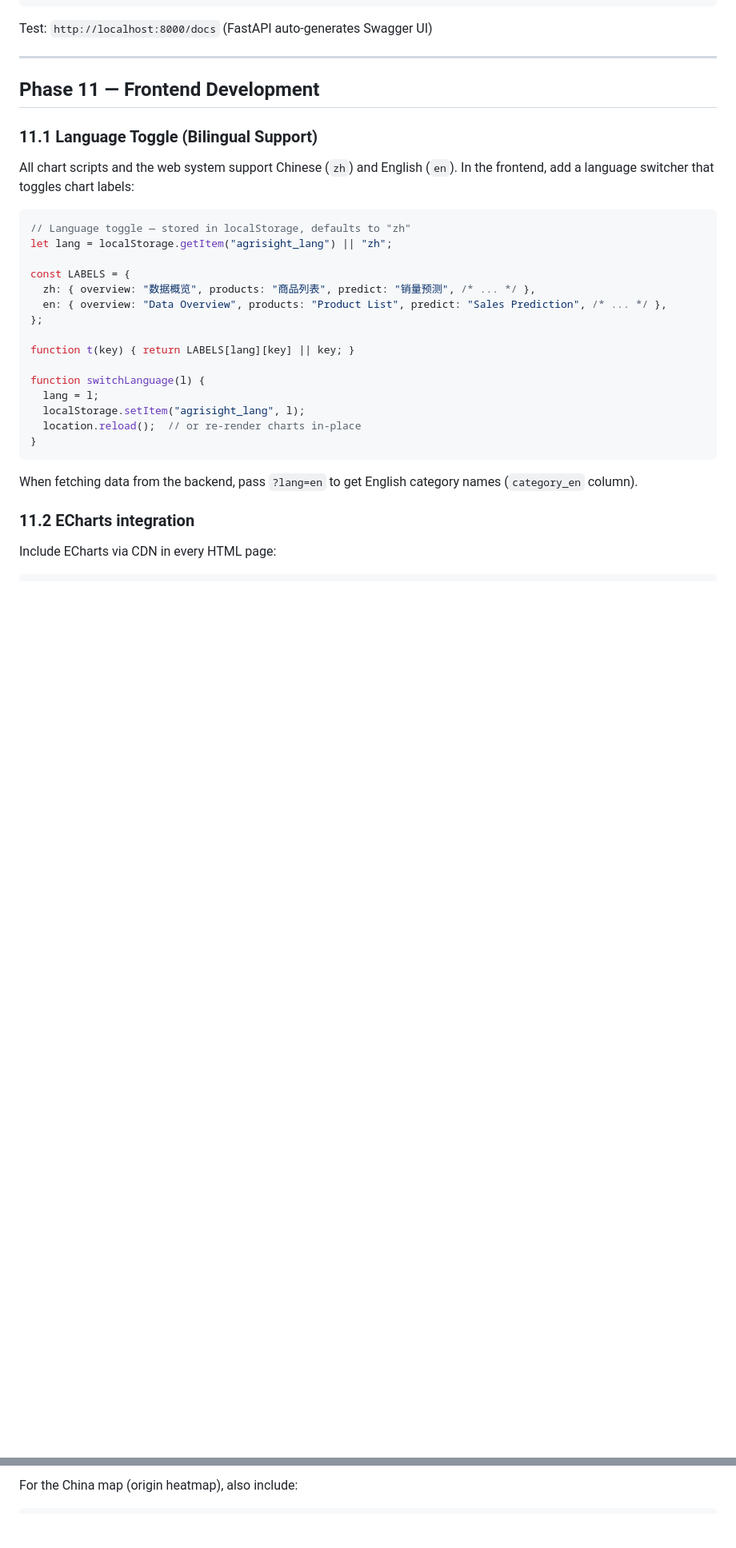
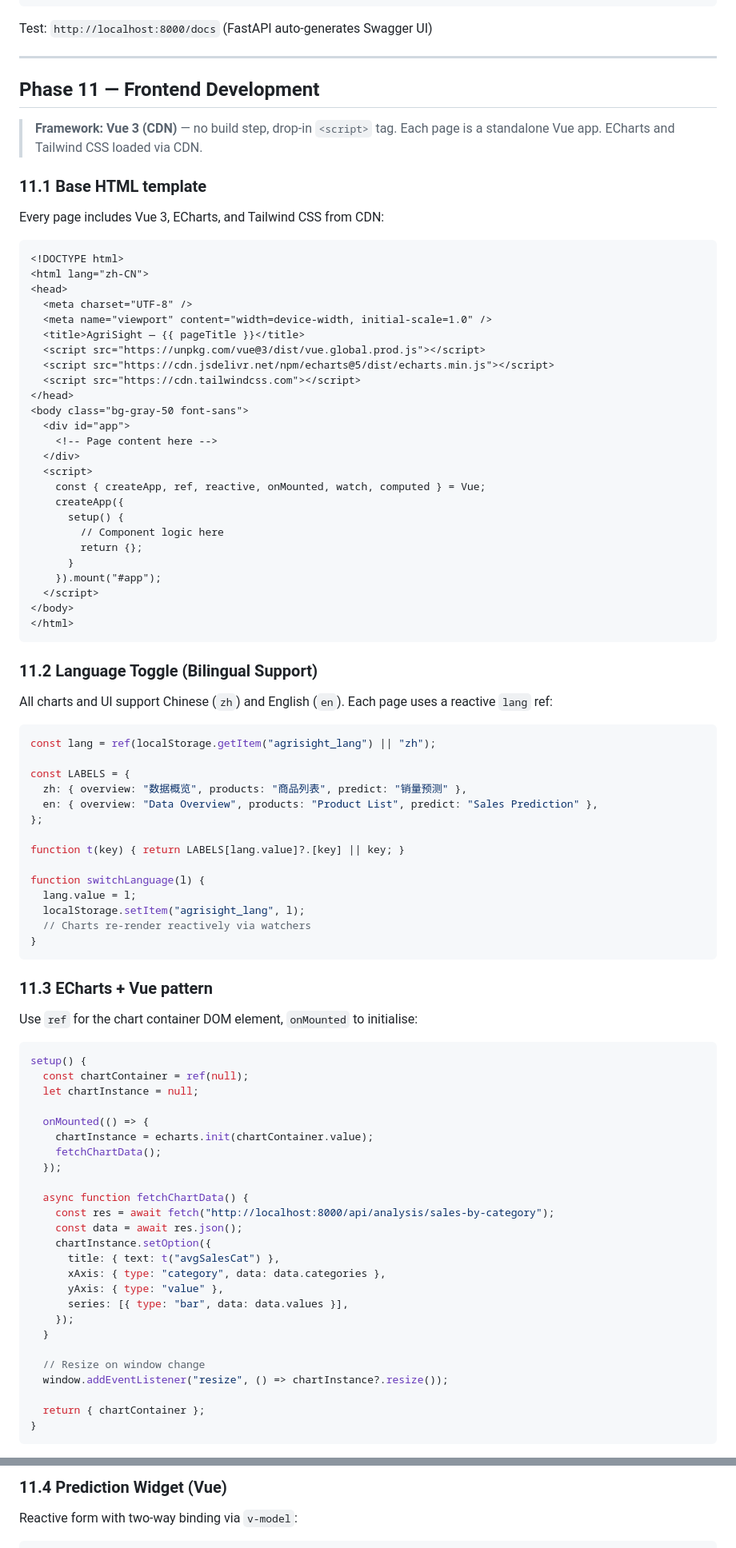
Before and after one commit to niyibizimadeit/AgriSight, a Markdown page: Instructions.md, 2 parts joined by grey strips. Shown at 80% size. GitHub-like rendering; blank space fills up the shorter version.

````diff
--- a/Instructions.md
+++ b/Instructions.md
@@ -808,32 +808,91 @@ Test: `http://localhost:8000/docs` (FastAPI auto-generates Swagger UI)
 
 ## Phase 11 — Frontend Development
 
-### 11.1 Language Toggle (Bilingual Support)
+> **Framework: Vue 3 (CDN)** — no build step, drop-in `<script>` tag. Each page is a standalone Vue app. ECharts and Tailwind CSS loaded via CDN.
 
-All chart scripts and the web system support Chinese (`zh`) and English (`en`). In the frontend, add a language switcher that toggles chart labels:
+### 11.1 Base HTML template
+
+Every page includes Vue 3, ECharts, and Tailwind CSS from CDN:
+
+```html
+<!DOCTYPE html>
+<html lang="zh-CN">
+<head>
+  <meta charset="UTF-8" />
+  <meta name="viewport" content="width=device-width, initial-scale=1.0" />
+  <title>AgriSight — {{ pageTitle }}</title>
+  <script src="https://unpkg.com/vue@3/dist/vue.global.prod.js"></script>
+  <script src="https://cdn.jsdelivr.net/npm/echarts@5/dist/echarts.min.js"></script>
+  <script src="https://cdn.tailwindcss.com"></script>
+</head>
+<body class="bg-gray-50 font-sans">
+  <div id="app">
+    <!-- Page content here -->
+  </div>
+  <script>
+    const { createApp, ref, reactive, onMounted, watch, computed } = Vue;
+    createApp({
+      setup() {
+        // Component logic here
+        return {};
+      }
+    }).mount("#app");
+  </script>
+</body>
+</html>
+```
+
+### 11.2 Language Toggle (Bilingual Support)
+
+All charts and UI support Chinese (`zh`) and English (`en`). Each page uses a reactive `lang` ref:
 
 ```javascript
-// Language toggle — stored in localStorage, defaults to "zh"
-let lang = localStorage.getItem("agrisight_lang") || "zh";
+const lang = ref(localStorage.getItem("agrisight_lang") || "zh");
 
 const LABELS = {
-  zh: { overview: "数据概览", products: "商品列表", predict: "销量预测", /* ... */ },
-  en: { overview: "Data Overview", products: "Product List", predict: "Sales Prediction", /* ... */ },
+  zh: { overview: "数据概览", products: "商品列表", predict: "销量预测" },
+  en: { overview: "Data Overview", products: "Product List", predict: "Sales Prediction" },
 };
 
-function t(key) { return LABELS[lang][key] || key; }
+function t(key) { return LABELS[lang.value]?.[key] || key; }
 
 function switchLanguage(l) {
-  lang = l;
+  lang.value = l;
   localStorage.setItem("agrisight_lang", l);
-  location.reload();  // or re-render charts in-place
+  // Charts re-render reactively via watchers
 }
 ```
 
-When fetching data from the backend, pass `?lang=en` to get English category names (`category_en` column).
+### 11.3 ECharts + Vue pattern
 
-### 11.2 ECharts integration
+Use `ref` for the chart container DOM element, `onMounted` to initialise:
 
-Include ECharts via CDN in every HTML page:
+```javascript
+setup() {
+  const chartContainer = ref(null);
+  let chartInstance = null;
+
+  onMounted(() => {
+    chartInstance = echarts.init(chartContainer.value);
+    fetchChartData();
+  });
+
+  async function fetchChartData() {
+    const res = await fetch("http://localhost:8000/api/analysis/sales-by-category");
+    const data = await res.json();
+    chartInstance.setOption({
+      title: { text: t("avgSalesCat") },
+      xAxis: { type: "category", data: data.categories },
+      yAxis: { type: "value" },
+      series: [{ type: "bar", data: data.values }],
+    });
+  }
+
+  // Resize on window change
+  window.addEventListener("resize", () => chartInstance?.resize());
+
+  return { chartContainer };
+}
+```
 
 ```html
@@ -841,4 +900,7 @@ Include ECharts via CDN in every HTML page:
 ```
 
-For the China map (origin heatmap), also include:
+### 11.4 Prediction Widget (Vue)
+
+Reactive form with two-way binding via `v-model`:
+
 ```html
````
Also changed, not shown: other parts of Instructions.md (+70 -52 lines), README.md (+3 -3 lines), Todo.md (+8 -5 lines).
